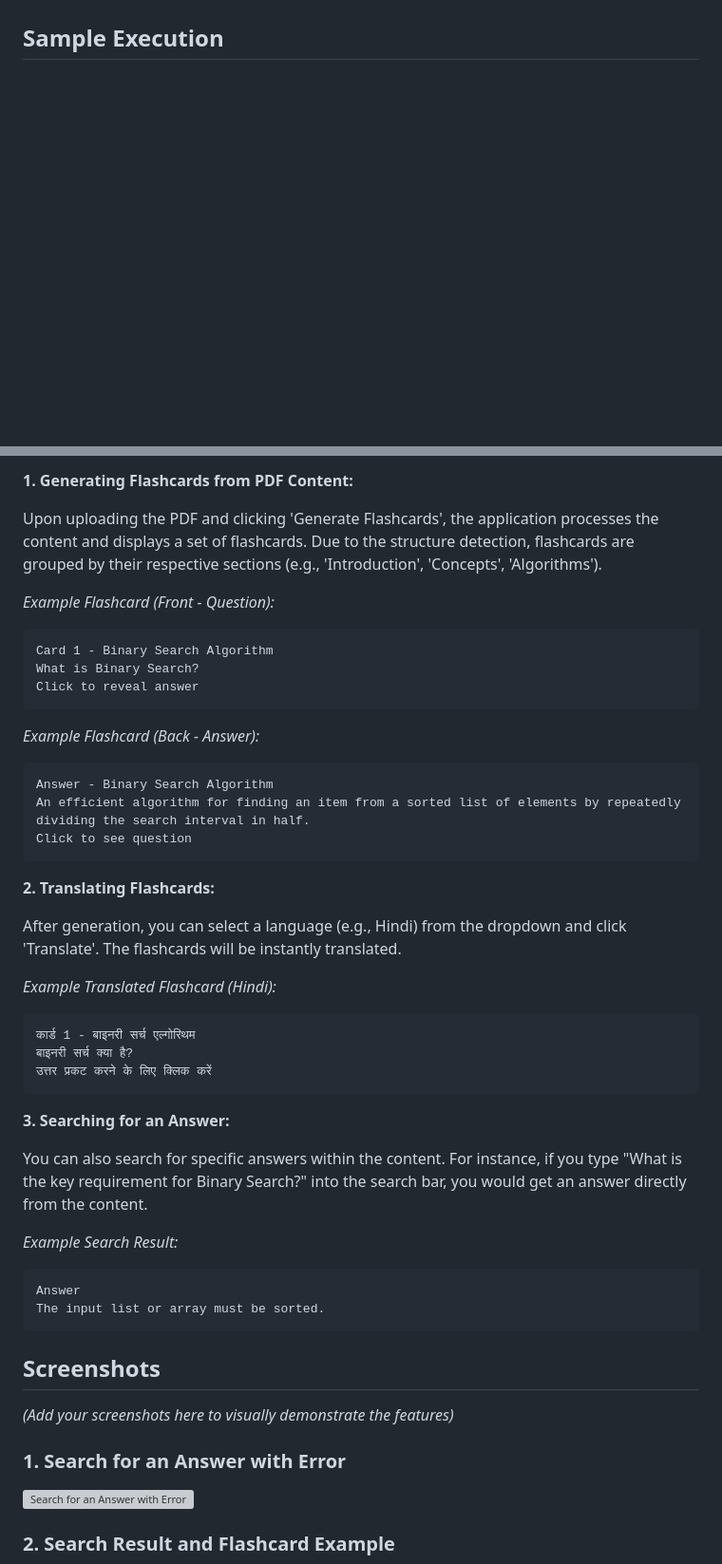
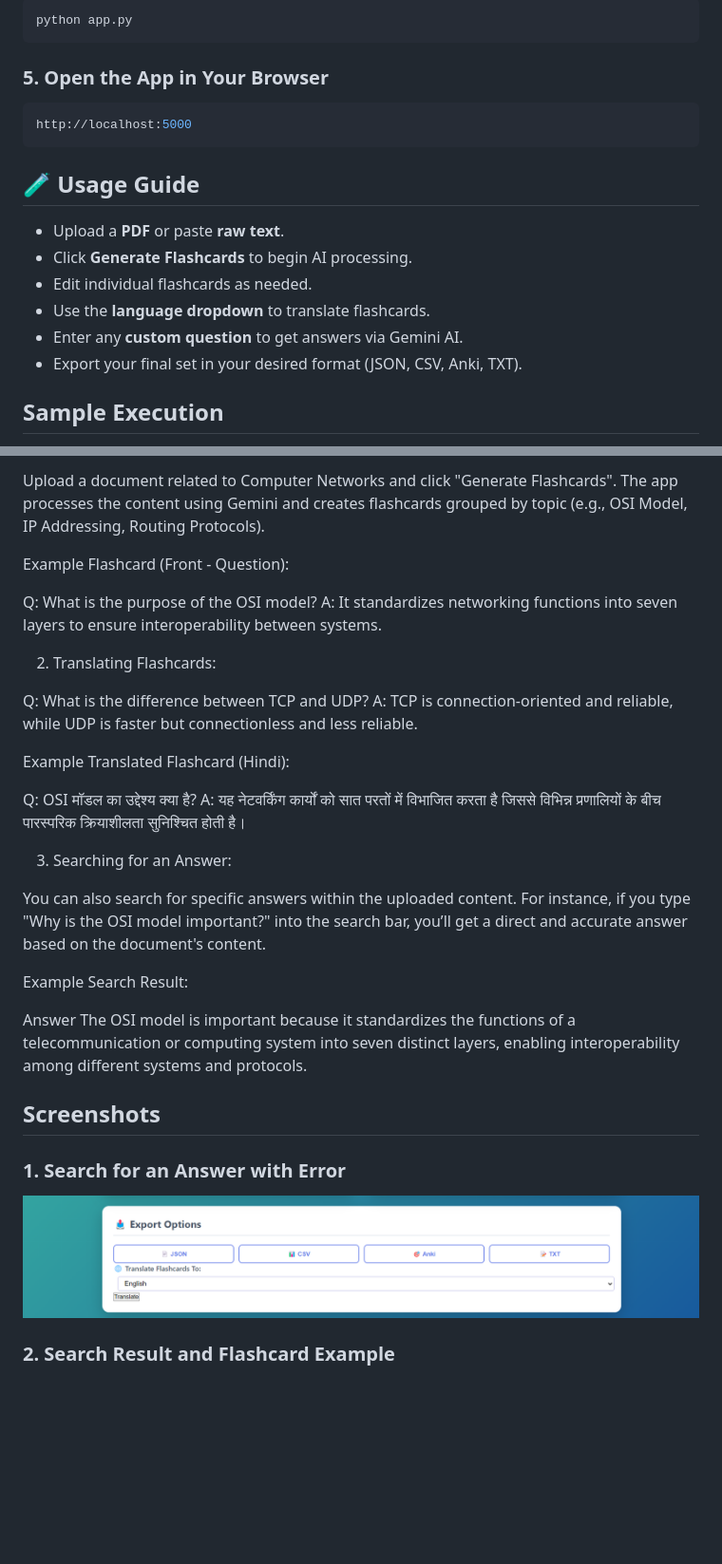
Before and after one commit to Shubham0x1/Edu-Flash, a Markdown page: README.md, 2 parts joined by grey strips. Shown: that part at 95% size. Drawn GitHub-style; blank space fills up the shorter version; grey boxes are pictures that could not be loaded.

````diff
--- a/README.md
+++ b/README.md
@@ -59,2 +60,20 @@ A modern web application that generates interactive flashcards from educational
+```bash
+python app.py
+```
+
+### 5. Open the App in Your Browser
+
+```bash
+http://localhost:5000
+```
+
+## 🧪 Usage Guide
+
+- Upload a **PDF** or paste **raw text**.
+- Click **Generate Flashcards** to begin AI processing.
+- Edit individual flashcards as needed.
+- Use the **language dropdown** to translate flashcards.
+- Enter any **custom question** to get answers via Gemini AI.
+- Export your final set in your desired format (JSON, CSV, Anki, TXT).
 
 ## Sample Execution
@@ -63,49 +83,33 @@ This section demonstrates a typical workflow using the provided sample PDF: `APz
 
-**1. Generating Flashcards from PDF Content:**
+Upload a document related to Computer Networks and click "Generate Flashcards". The app processes the content using Gemini and creates flashcards grouped by topic (e.g., OSI Model, IP Addressing, Routing Protocols).
 
-Upon uploading the PDF and clicking 'Generate Flashcards', the application processes the content and displays a set of flashcards. Due to the structure detection, flashcards are grouped by their respective sections (e.g., 'Introduction', 'Concepts', 'Algorithms').
+Example Flashcard (Front - Question):
 
-*Example Flashcard (Front - Question):*
-```
-Card 1 - Binary Search Algorithm
-What is Binary Search?
-Click to reveal answer
-```
+Q: What is the purpose of the OSI model?
+A: It standardizes networking functions into seven layers to ensure interoperability between systems.
 
-*Example Flashcard (Back - Answer):*
-```
-Answer - Binary Search Algorithm
-An efficient algorithm for finding an item from a sorted list of elements by repeatedly dividing the search interval in half.
-Click to see question
-```
+2. Translating Flashcards:
 
-**2. Translating Flashcards:**
+Q: What is the difference between TCP and UDP?
+A: TCP is connection-oriented and reliable, while UDP is faster but connectionless and less reliable.
 
-After generation, you can select a language (e.g., Hindi) from the dropdown and click 'Translate'. The flashcards will be instantly translated.
+Example Translated Flashcard (Hindi):
 
-*Example Translated Flashcard (Hindi):*
-```
-कार्ड 1 - बाइनरी सर्च एल्गोरिथम
-बाइनरी सर्च क्या है?
-उत्तर प्रकट करने के लिए क्लिक करें
-```
+Q: OSI मॉडल का उद्देश्य क्या है?
+A: यह नेटवर्किंग कार्यों को सात परतों में विभाजित करता है जिससे विभिन्न प्रणालियों के बीच पारस्परिक क्रियाशीलता सुनिश्चित होती है।
 
-**3. Searching for an Answer:**
+3. Searching for an Answer:
 
-You can also search for specific answers within the content. For instance, if you type "What is the key requirement for Binary Search?" into the search bar, you would get an answer directly from the content.
+You can also search for specific answers within the uploaded content. For instance, if you type "Why is the OSI model important?" into the search bar, you’ll get a direct and accurate answer based on the document's content.
 
-*Example Search Result:*
-```
+Example Search Result:
+
 Answer
-The input list or array must be sorted.
-```
+The OSI model is important because it standardizes the functions of a telecommunication or computing system into seven distinct layers, enabling interoperability among different systems and protocols.
 
 ## Screenshots
 
-*(Add your screenshots here to visually demonstrate the features)*
-
 ### 1. Search for an Answer with Error
-
-![Search for an Answer with Error](Screenshot%202025-06-13%20155408.png)
+![Screenshot 2025-07-09 214731.png](https://github.com/Shubham0x1/Edu-Flash/blob/main/Screenshot%202025-07-09%20214731.png)
 
 ### 2. Search Result and Flashcard Example
````
Also changed, not shown: other parts of README.md (+72 -51 lines).
